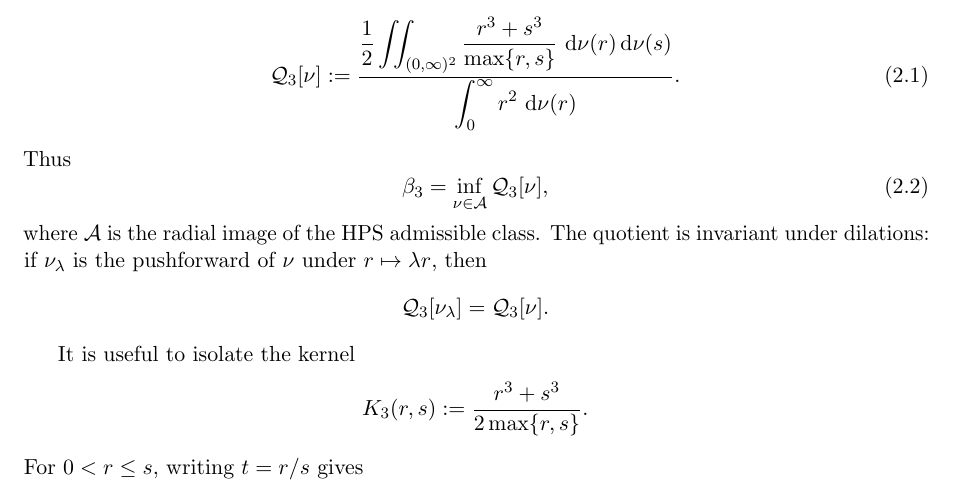
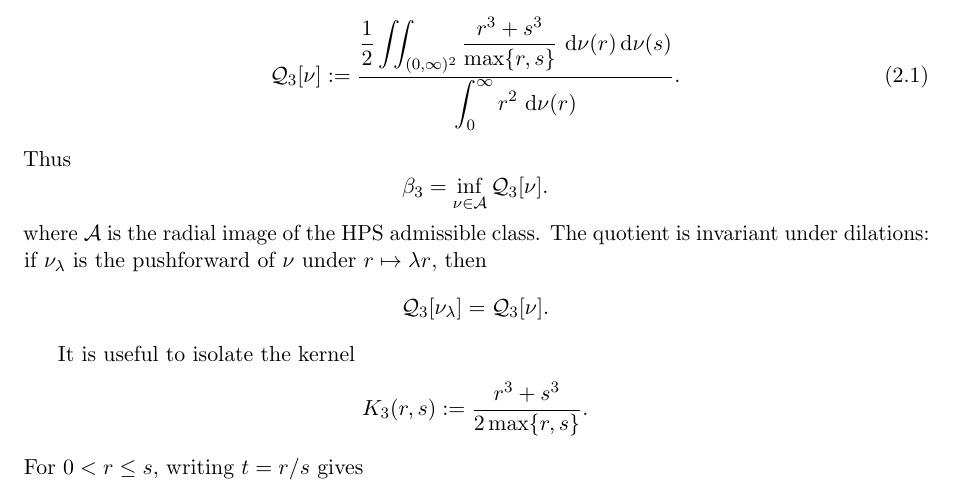
Before and after one commit to evaristebernhard/physic, a LaTeX paper (main.tex, which reads chapter/02_radial_reduction.tex): part of page 4 of 19, cut so that both start at the same text. Compiled offline with pdfLaTeX.

Commit message:
Remove unnecessary equation labels in radial reduction

```diff
--- a/chapter/02_radial_reduction.tex
+++ b/chapter/02_radial_reduction.tex
@@ -21,9 +21,9 @@ Consequently the $s=3$ quotient becomes
  {\displaystyle\int_0^\infty r^2\,\dd\nu(r)}.
 \end{equation}
 Thus
-\begin{equation}\label{eq:beta-radial}
- \beta_3=\inf_{\nu\in\mathcal A}\mathcal Q_3[\nu],
-\end{equation}
+\[
+ \beta_3=\inf_{\nu\in\mathcal A}\mathcal Q_3[\nu].
+\]
 where $\mathcal A$ is the radial image of the HPS admissible class.  The quotient is invariant under dilations: if $\nu_\lambda$ is the pushforward of $\nu$ under $r\mapsto\lambda r$, then
 \[
  \mathcal Q_3[\nu_\lambda]=\mathcal Q_3[\nu].
```
Also changed, not shown: chapter/02_radial_reduction.tex (2 more changed lines).
